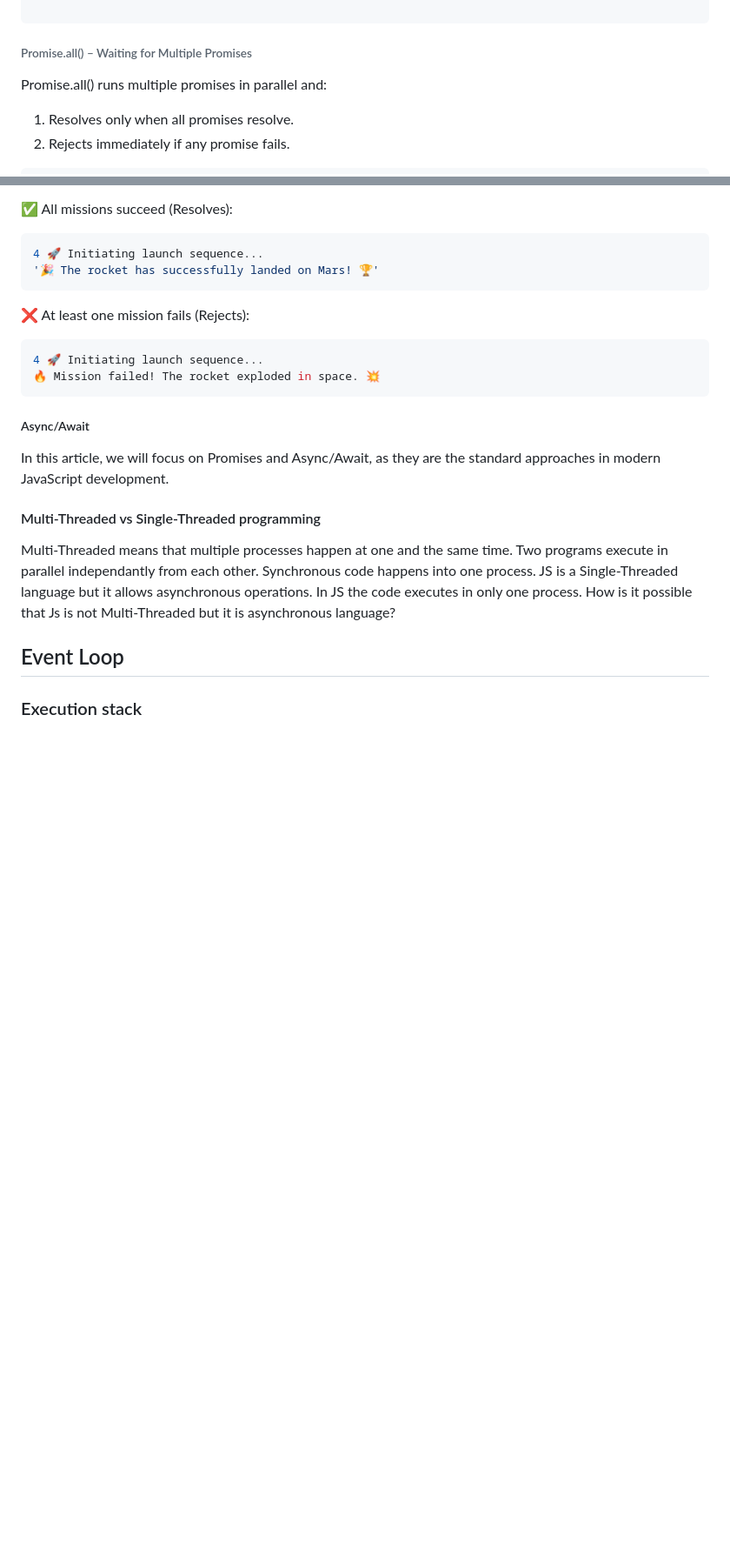
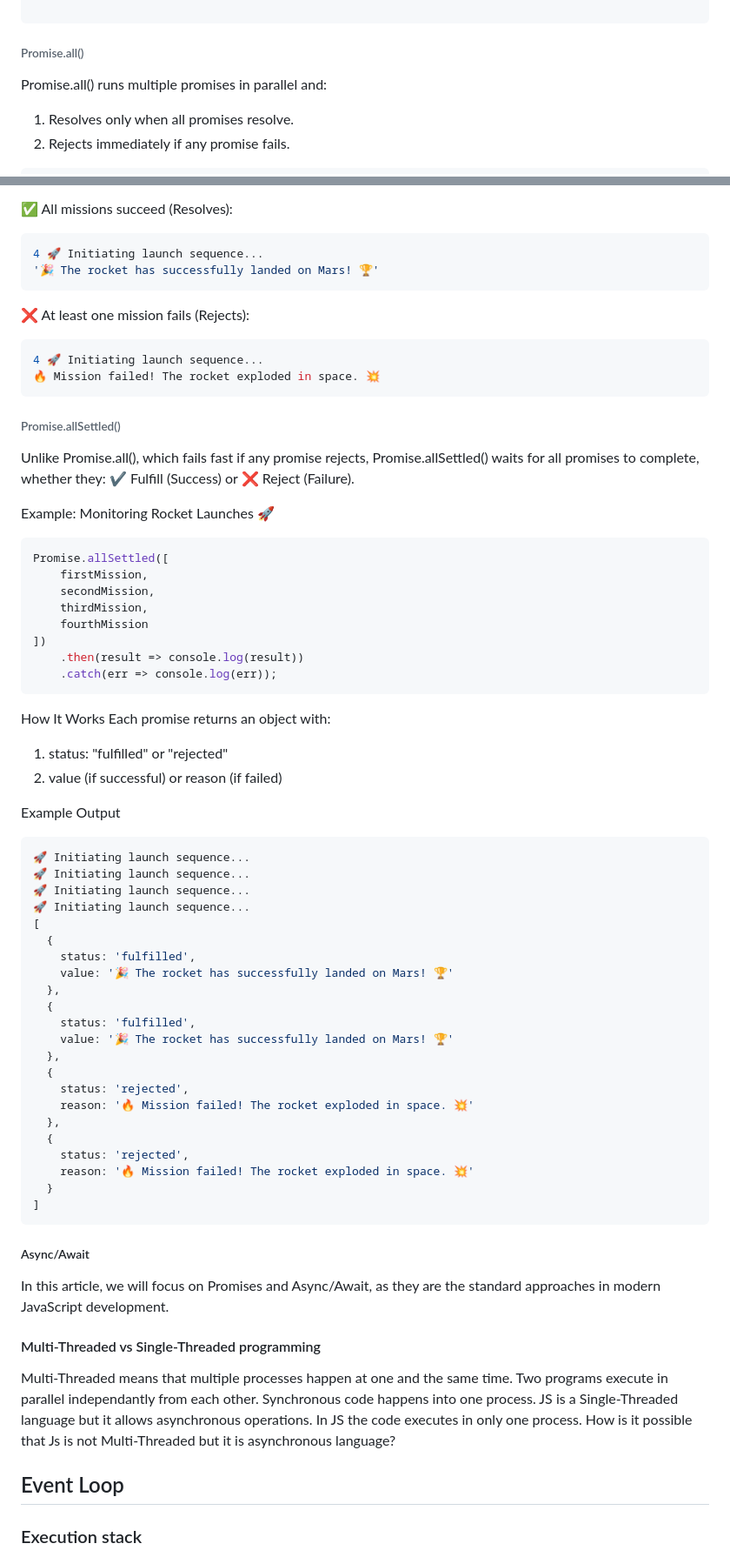
Before and after one commit to BeatrisIlieva/devto-articles, a Markdown page: unpublished-articles/asynchronous-programming.md, 2 parts joined by grey strips. Shown: that part at 87% size. GitHub-like rendering; blank space fills up the shorter version.

Commit message:
updated an article

````diff
--- a/unpublished-articles/asynchronous-programming.md
+++ b/unpublished-articles/asynchronous-programming.md
@@ -209,7 +209,7 @@ Otherwise:
 
 ```
 
-###### Promise.all() – Waiting for Multiple Promises
+###### Promise.all()
 
 Promise.all() runs multiple promises in parallel and:
 
@@ -253,6 +253,59 @@ Example Output
 🔥 Mission failed! The rocket exploded in space. 💥
 ```
 
+###### Promise.allSettled()
+
+Unlike Promise.all(), which fails fast if any promise rejects,
+Promise.allSettled() waits for all promises to complete, whether they:
+✔ Fulfill (Success) or
+❌ Reject (Failure).
+
+Example: Monitoring Rocket Launches 🚀
+
+```javascript
+Promise.allSettled([
+    firstMission,
+    secondMission,
+    thirdMission,
+    fourthMission
+])
+    .then(result => console.log(result))
+    .catch(err => console.log(err));
+```
+
+How It Works
+Each promise returns an object with:
+
+1. status: "fulfilled" or "rejected"
+2. value (if successful) or reason (if failed)
+
+Example Output
+
+```javascript
+🚀 Initiating launch sequence...
+🚀 Initiating launch sequence...
+🚀 Initiating launch sequence...
+🚀 Initiating launch sequence...
+[
+  {
+    status: 'fulfilled',
+    value: '🎉 The rocket has successfully landed on Mars! 🏆'
+  },
+  {
+    status: 'fulfilled',
+    value: '🎉 The rocket has successfully landed on Mars! 🏆'
+  },
+  {
+    status: 'rejected',
+    reason: '🔥 Mission failed! The rocket exploded in space. 💥'
+  },
+  {
+    status: 'rejected',
+    reason: '🔥 Mission failed! The rocket exploded in space. 💥'
+  }
+]
+```
+
 ##### Async/Await
 
 In this article, we will focus on Promises and Async/Await, as they are the standard approaches in modern JavaScript development.
````
